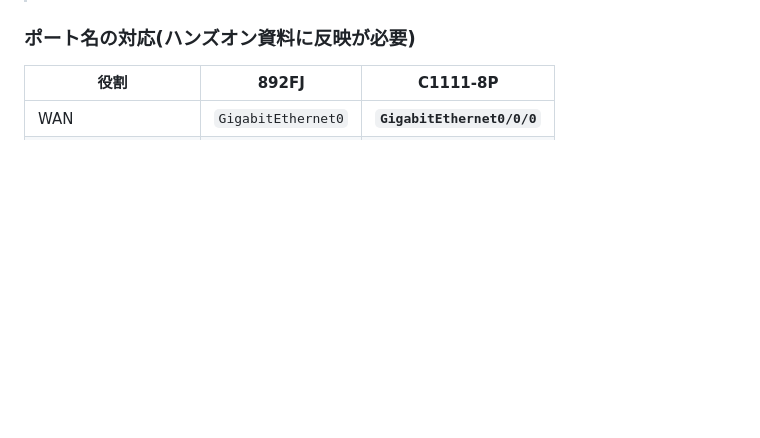
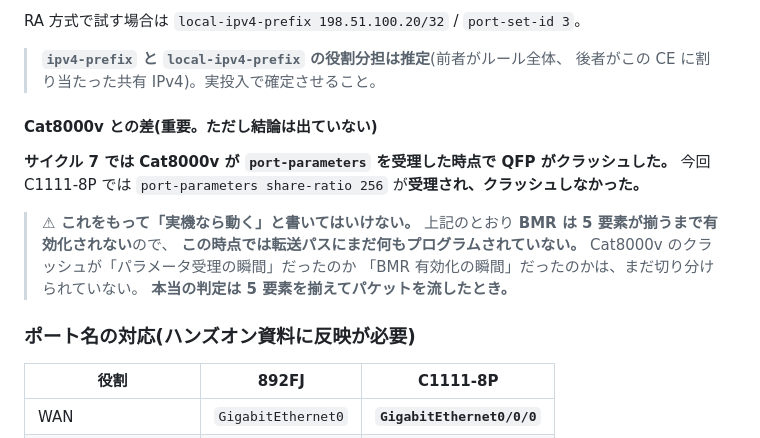
Before and after one commit to ginchankawaii/claude-code-book-template, a Markdown page: docs/ipoe-lab/c1111-acceptance.md, the part around one of its changes. Rendered like a GitHub page; blank space fills up the shorter version.

```diff
--- a/docs/ipoe-lab/c1111-acceptance.md
+++ b/docs/ipoe-lab/c1111-acceptance.md
@@ -341,3 +413,20 @@ Router(config)# nat64 map-e ?
+RA 方式で試す場合は `local-ipv4-prefix 198.51.100.20/32` / `port-set-id 3`。
+
+> **`ipv4-prefix` と `local-ipv4-prefix` の役割分担は推定**(前者がルール全体、
+> 後者がこの CE に割り当たった共有 IPv4)。実投入で確定させること。
+
+#### Cat8000v との差(重要。ただし結論は出ていない)
+
+**サイクル 7 では Cat8000v が `port-parameters` を受理した時点で QFP がクラッシュした。**
+今回 C1111-8P では `port-parameters share-ratio 256` が**受理され、クラッシュしなかった。**
+
+> **⚠ これをもって「実機なら動く」と書いてはいけない。**
+> 上記のとおり **BMR は 5 要素が揃うまで有効化されない**ので、
+> **この時点では転送パスにまだ何もプログラムされていない。**
+> Cat8000v のクラッシュが「パラメータ受理の瞬間」だったのか
+> 「BMR 有効化の瞬間」だったのかは、まだ切り分けられていない。
+> **本当の判定は 5 要素を揃えてパケットを流したとき。**
+
 ### ポート名の対応(ハンズオン資料に反映が必要)
 
 | 役割 | 892FJ | **C1111-8P** |
```
Also changed, not shown: other parts of docs/ipoe-lab/c1111-acceptance.md (+72 -0 lines), docs/ipoe-lab/build-log.md (+2 -0 lines).
